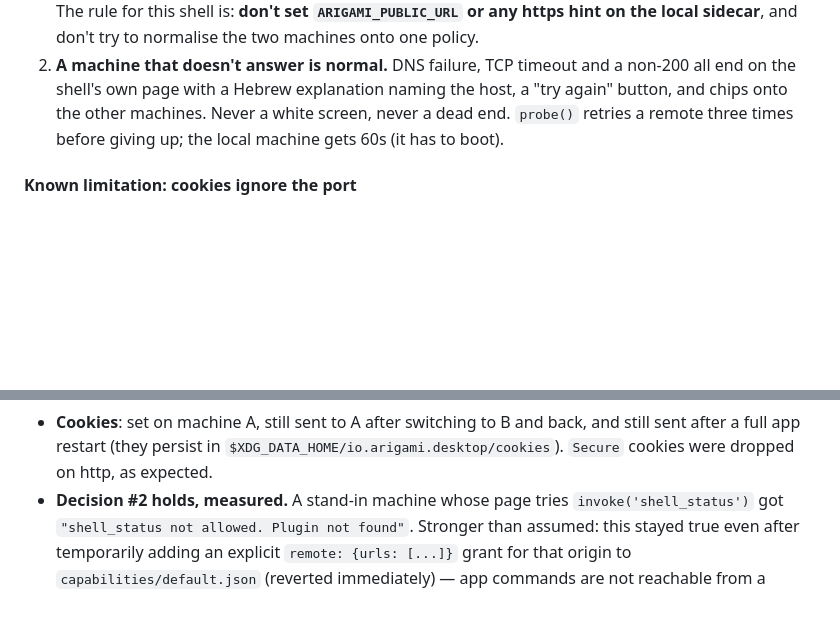
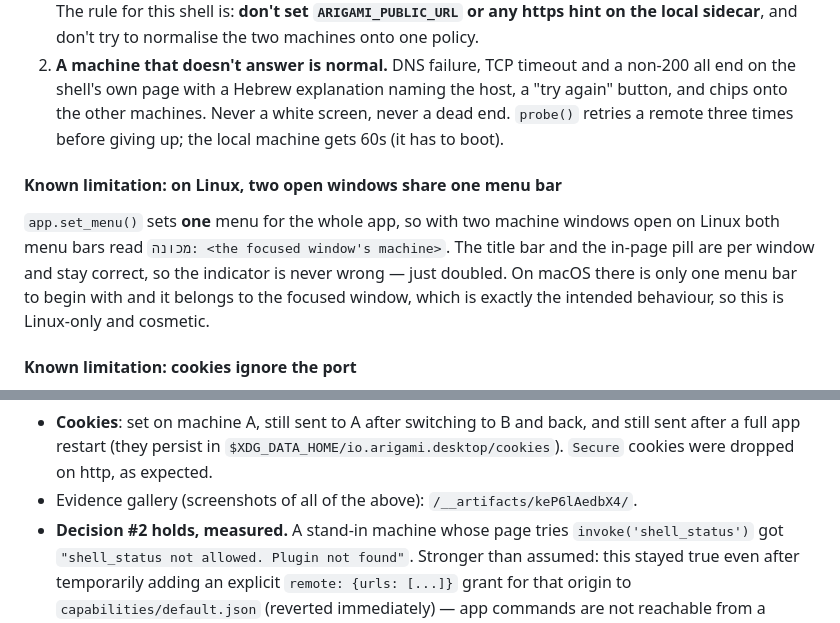
Before and after one commit to maor700/arigami, a Markdown page: docs/DESKTOP.md, 2 parts joined by grey strips. Rendered like a GitHub page; blank space fills up the shorter version.

Commit message:
docs(desktop): קישור לגלריית הראיות של ההרצה, ומגבלת שורת התפריט המשותפת בלינוקס
Co-Authored-By: Claude Opus 5 (1M context) <noreply@anthropic.com>

```diff
--- a/docs/DESKTOP.md
+++ b/docs/DESKTOP.md
@@ -313,6 +313,15 @@ one jar, so a switch is a navigation, not a re-login (verified — see below).
    Never a white screen, never a dead end. `probe()` retries a remote three
    times before giving up; the local machine gets 60s (it has to boot).
 
+#### Known limitation: on Linux, two open windows share one menu bar
+
+`app.set_menu()` sets **one** menu for the whole app, so with two machine
+windows open on Linux both menu bars read `מכונה: <the focused window's
+machine>`. The title bar and the in-page pill are per window and stay
+correct, so the indicator is never wrong — just doubled. On macOS there is
+only one menu bar to begin with and it belongs to the focused window, which
+is exactly the intended behaviour, so this is Linux-only and cosmetic.
+
 #### Known limitation: cookies ignore the port
 
 Cookies are scoped by **host**, not by origin — so two machines on the *same
@@ -465,6 +474,8 @@ Arigami server on another port plus small Python stand-ins.
   back, and still sent after a full app restart (they persist in
   `$XDG_DATA_HOME/io.arigami.desktop/cookies`). `Secure` cookies were
   dropped on http, as expected.
+- Evidence gallery (screenshots of all of the above):
+  `/__artifacts/keP6lAedbX4/`.
 - **Decision #2 holds, measured.** A stand-in machine whose page tries
   `invoke('shell_status')` got `"shell_status not allowed. Plugin not
   found"`. Stronger than assumed: this stayed true even after temporarily
```
